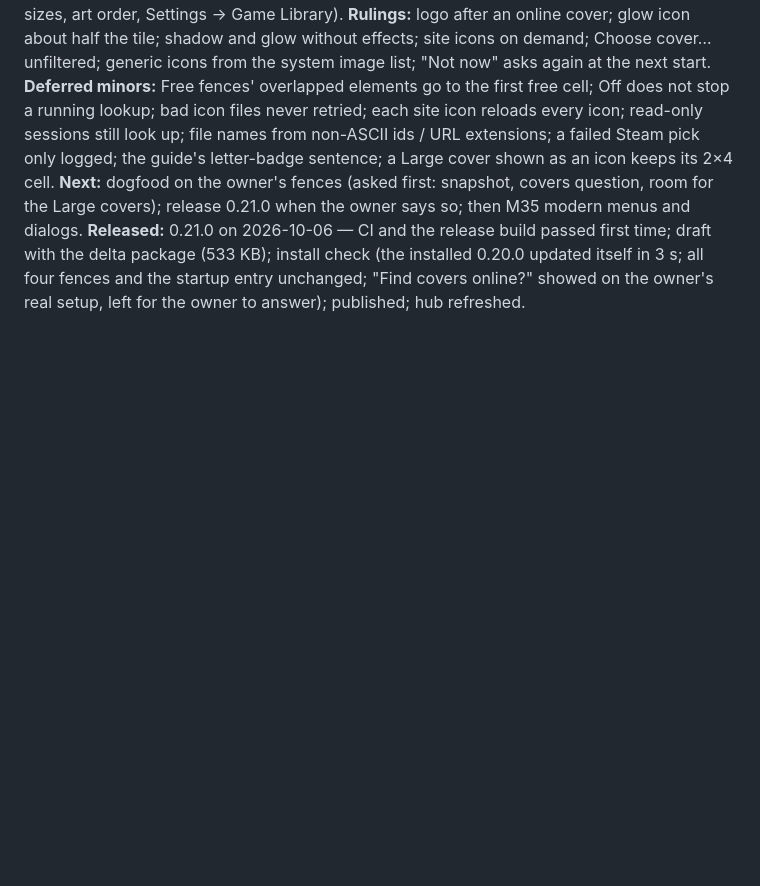
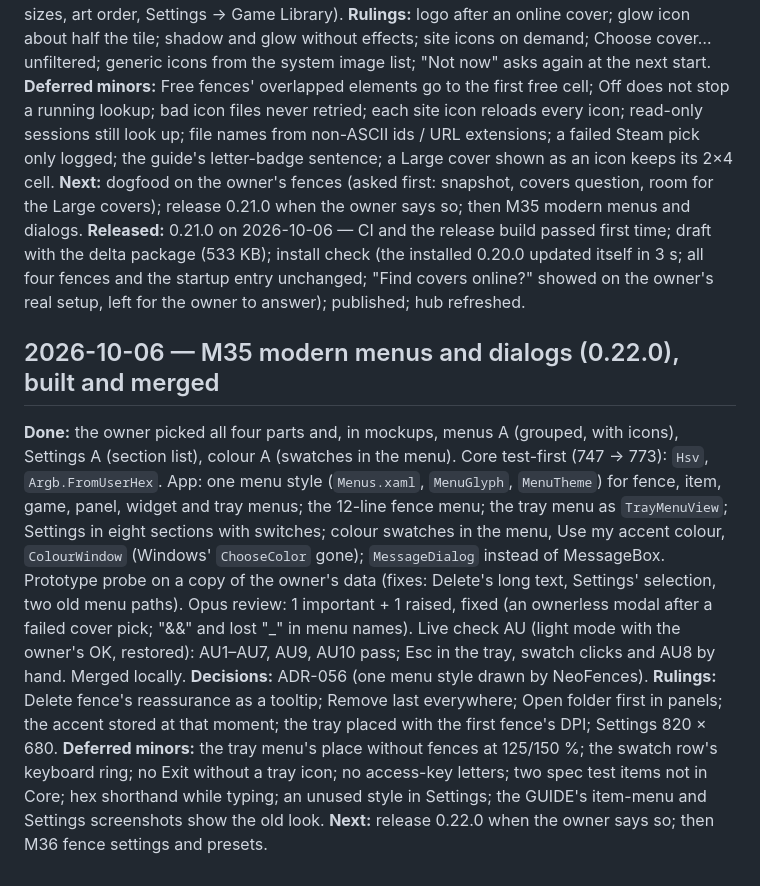
Before and after one commit to CipherSnowden/neo-fences, a Markdown page: docs/SESSION-LOG.md, the part around the change. Drawn GitHub-style; blank space fills up the shorter version.

Commit message:
docs: marked M35 merged in the roadmap and logged the session

```diff
--- a/docs/SESSION-LOG.md
+++ b/docs/SESSION-LOG.md
@@ -769,3 +769,21 @@ keeps its 2×4 cell.
 **Released:** 0.21.0 on 2026-10-06 — CI and the release build passed first time; draft with the delta package (533 KB);
 install check (the installed 0.20.0 updated itself in 3 s; all four fences and the startup entry unchanged; "Find covers
 online?" showed on the owner's real setup, left for the owner to answer); published; hub refreshed.
+
+## 2026-10-06 — M35 modern menus and dialogs (0.22.0), built and merged
+
+**Done:** the owner picked all four parts and, in mockups, menus A (grouped, with icons), Settings A (section list),
+colour A (swatches in the menu). Core test-first (747 → 773): `Hsv`, `Argb.FromUserHex`. App: one menu style
+(`Menus.xaml`, `MenuGlyph`, `MenuTheme`) for fence, item, game, panel, widget and tray menus; the 12-line fence menu; the tray
+menu as `TrayMenuView`; Settings in eight sections with switches; colour swatches in the menu, Use my accent colour,
+`ColourWindow` (Windows' `ChooseColor` gone); `MessageDialog` instead of MessageBox. Prototype probe on a copy of the owner's
+data (fixes: Delete's long text, Settings' selection, two old menu paths). Opus review: 1 important + 1 raised, fixed (an
+ownerless modal after a failed cover pick; "&&" and lost "_" in menu names). Live check AU (light mode with the owner's
+OK, restored): AU1–AU7, AU9, AU10 pass; Esc in the tray, swatch clicks and AU8 by hand. Merged locally.
+**Decisions:** ADR-056 (one menu style drawn by NeoFences).
+**Rulings:** Delete fence's reassurance as a tooltip; Remove last everywhere; Open folder first in panels; the accent
+stored at that moment; the tray placed with the first fence's DPI; Settings 820 × 680.
+**Deferred minors:** the tray menu's place without fences at 125/150 %; the swatch row's keyboard ring; no Exit without a
+tray icon; no access-key letters; two spec test items not in Core; hex shorthand while typing; an unused style in
+Settings; the GUIDE's item-menu and Settings screenshots show the old look.
+**Next:** release 0.22.0 when the owner says so; then M36 fence settings and presets.
```
Also changed, not shown: docs/ROADMAP.md (+1 -1 lines).
